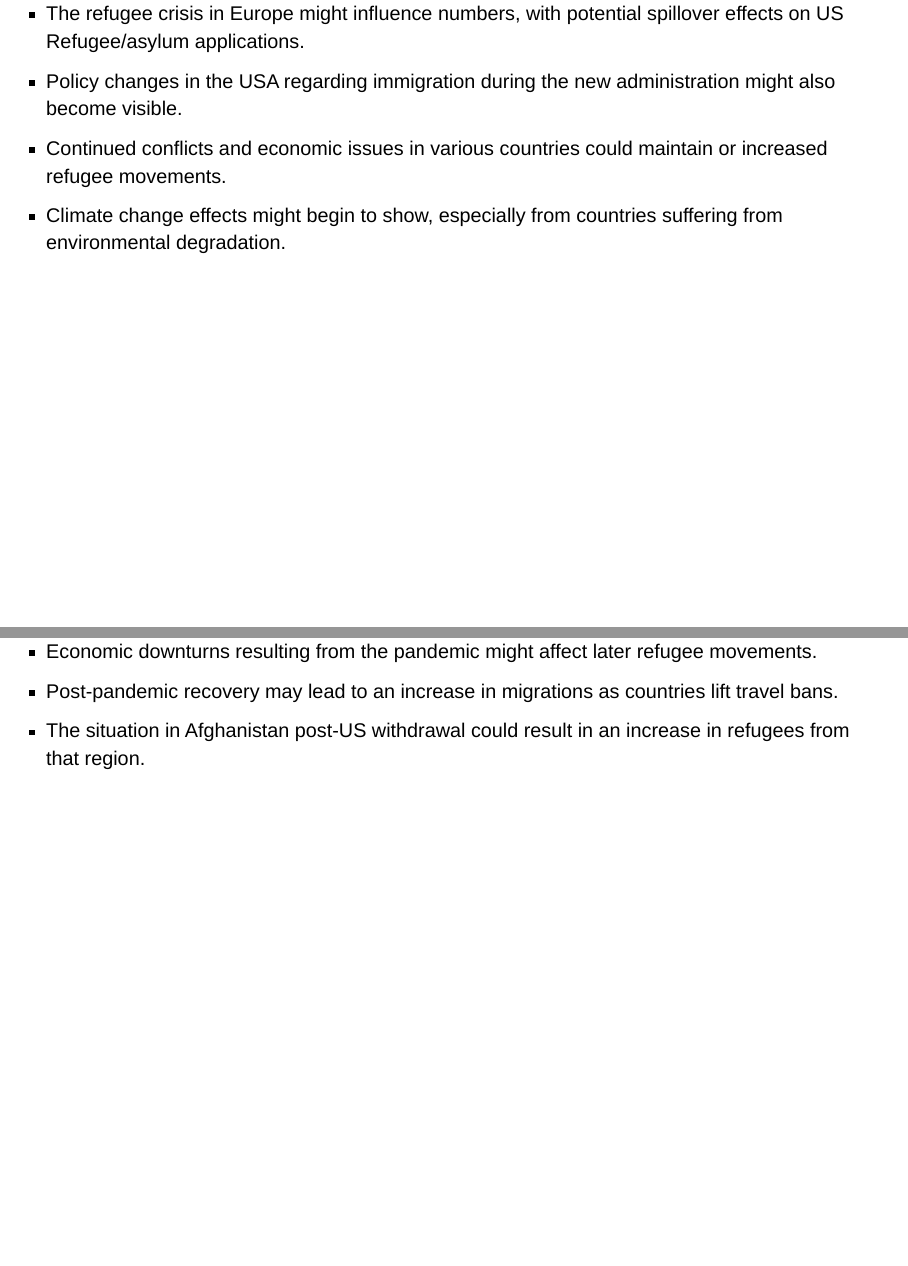
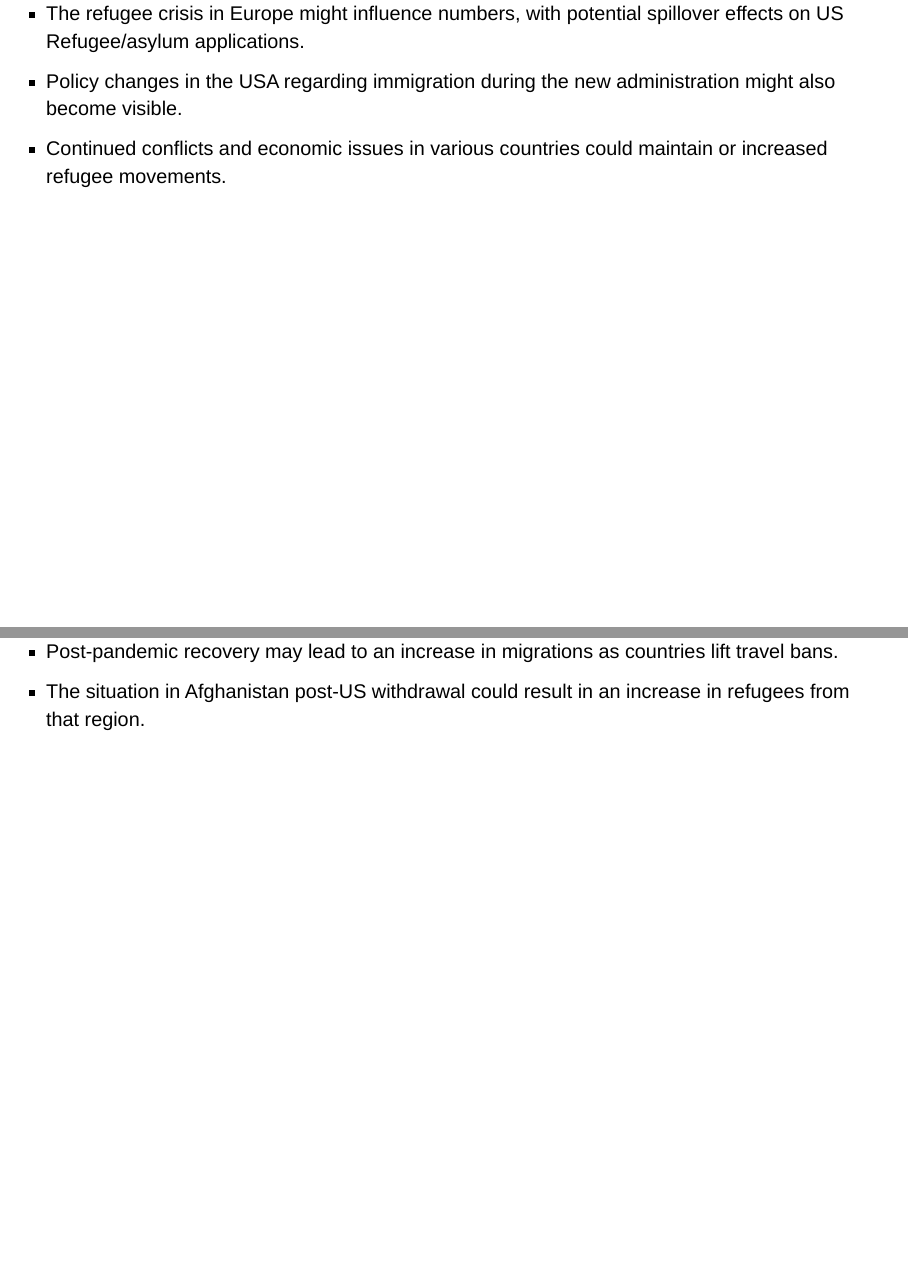
Before and after one commit to INFO-526-S24/project-01-Datatude-dynamos, a Quarto document (presentation.qmd): pages 35 and 39 of 44, joined at a grey line. Rendered offline with R 4.5, knitr and Pandoc in place of Quarto, with nearby package versions; drawn as Slidy slides in place of the format the file asks for.

Commit message:
final_push_salll

```diff
--- a/presentation.qmd
+++ b/presentation.qmd
@@ -669,7 +669,6 @@ knitr::include_graphics("images/worldmap_plot.gif")
 -   The refugee crisis in Europe might influence numbers, with potential spillover effects on US Refugee/asylum applications.
 -   Policy changes in the USA regarding immigration during the new administration might also become visible.
 -   Continued conflicts and economic issues in various countries could maintain or increased refugee movements.
--   Climate change effects might begin to show, especially from countries suffering from environmental degradation.
 :::
 
 ## World Health Crisis and Policy Change in Year 2019-2022
@@ -686,7 +685,6 @@ knitr::include_graphics("images/worldmap_plot.gif")
 #### Study
 
 -   The COVID-19 pandemic would likely cause a significant drop in migrations worldwide due to travel restrictions and border closures.
--   Economic downturns resulting from the pandemic might affect later refugee movements.
 -   Post-pandemic recovery may lead to an increase in migrations as countries lift travel bans.
 -   The situation in Afghanistan post-US withdrawal could result in an increase in refugees from that region.
 :::
```
